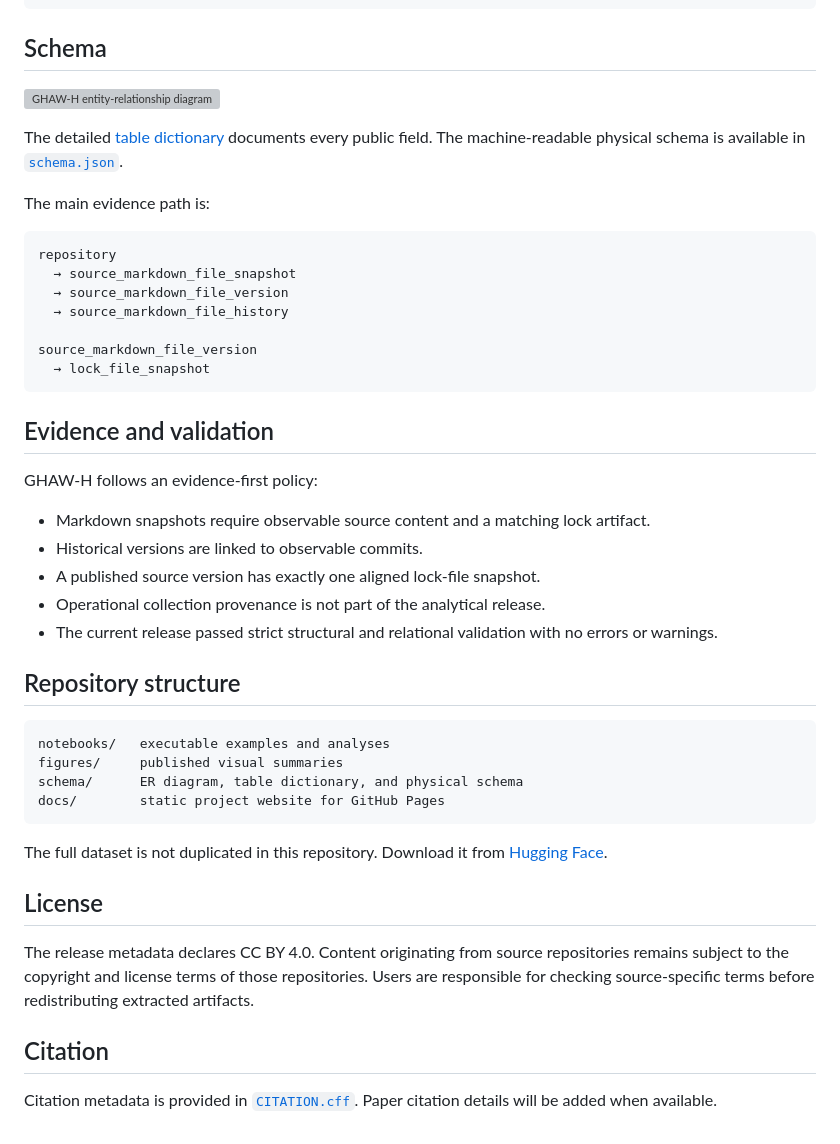
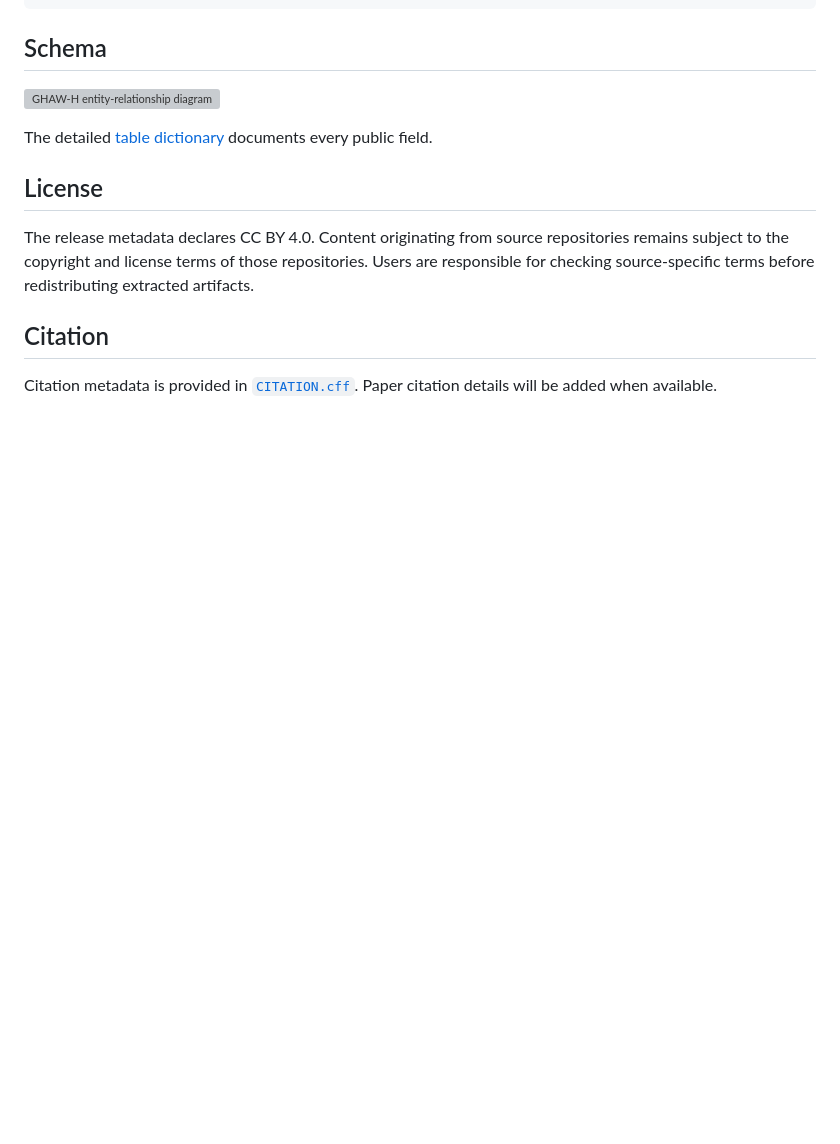
Before and after one commit to pavt/GHAW-H, a Markdown page: README.md, the part around the change. Rendered like a GitHub page; blank space fills up the shorter version; grey boxes are pictures that could not be loaded.

Commit message:
Trim README schema and validation details

````diff
--- a/README.md
+++ b/README.md
@@ -49,40 +49,7 @@ versions = pd.read_parquet(f"{base}/source_markdown_file_version.parquet")
 
 ![GHAW-H entity-relationship diagram](schema/gh-aw-er-v0.1.svg)
 
-The detailed [table dictionary](schema/table_dictionary.md) documents every public field. The machine-readable physical schema is available in [`schema.json`](schema/schema.json).
-
-The main evidence path is:
-
-```text
-repository
-  → source_markdown_file_snapshot
-  → source_markdown_file_version
-  → source_markdown_file_history
-
-source_markdown_file_version
-  → lock_file_snapshot
-```
-
-## Evidence and validation
-
-GHAW-H follows an evidence-first policy:
-
-- Markdown snapshots require observable source content and a matching lock artifact.
-- Historical versions are linked to observable commits.
-- A published source version has exactly one aligned lock-file snapshot.
-- Operational collection provenance is not part of the analytical release.
-- The current release passed strict structural and relational validation with no errors or warnings.
-
-## Repository structure
-
-```text
-notebooks/   executable examples and analyses
-figures/     published visual summaries
-schema/      ER diagram, table dictionary, and physical schema
-docs/        static project website for GitHub Pages
-```
-
-The full dataset is not duplicated in this repository. Download it from [Hugging Face](https://huggingface.co/datasets/pavtch/GHAW-H/tree/main/data).
+The detailed [table dictionary](schema/table_dictionary.md) documents every public field.
 
 ## License
 
````
